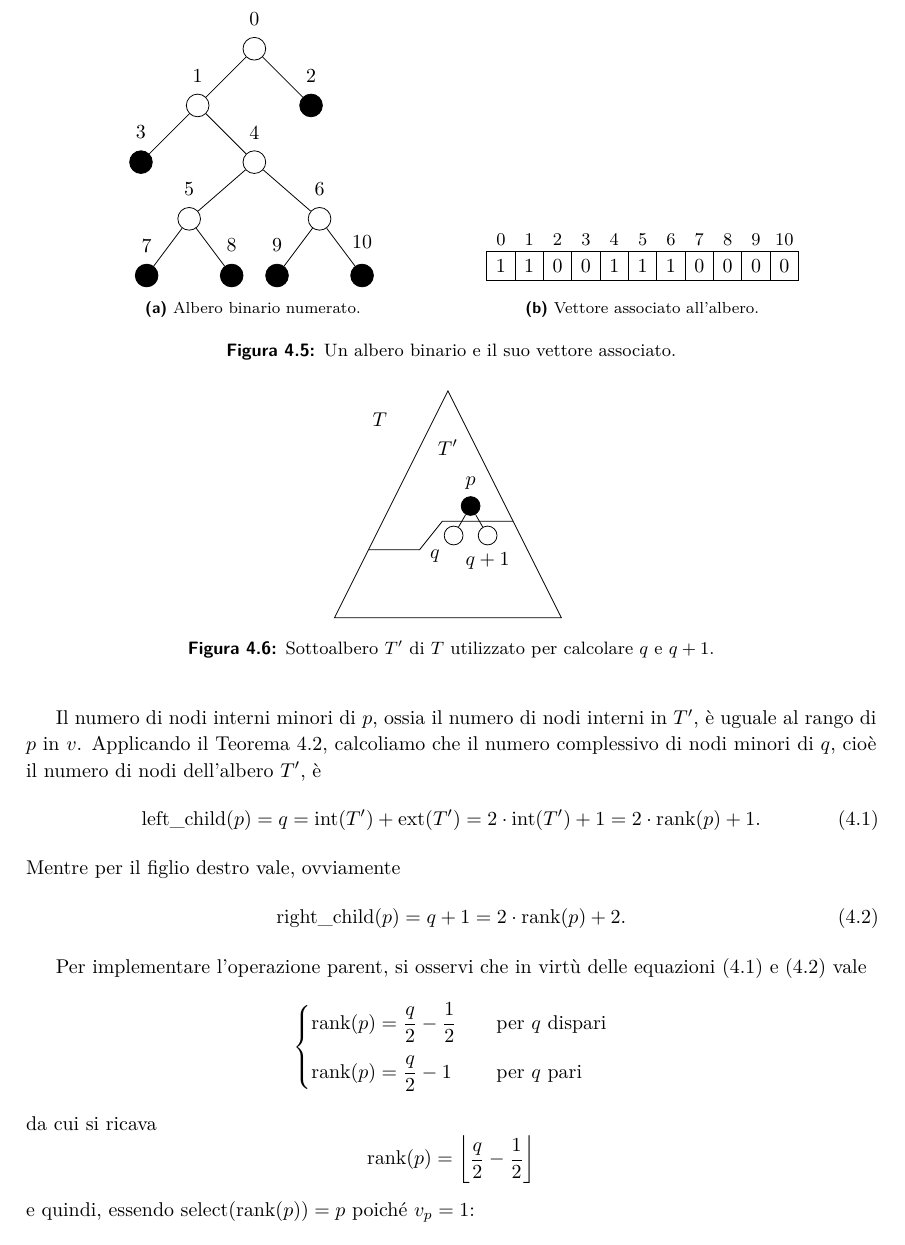
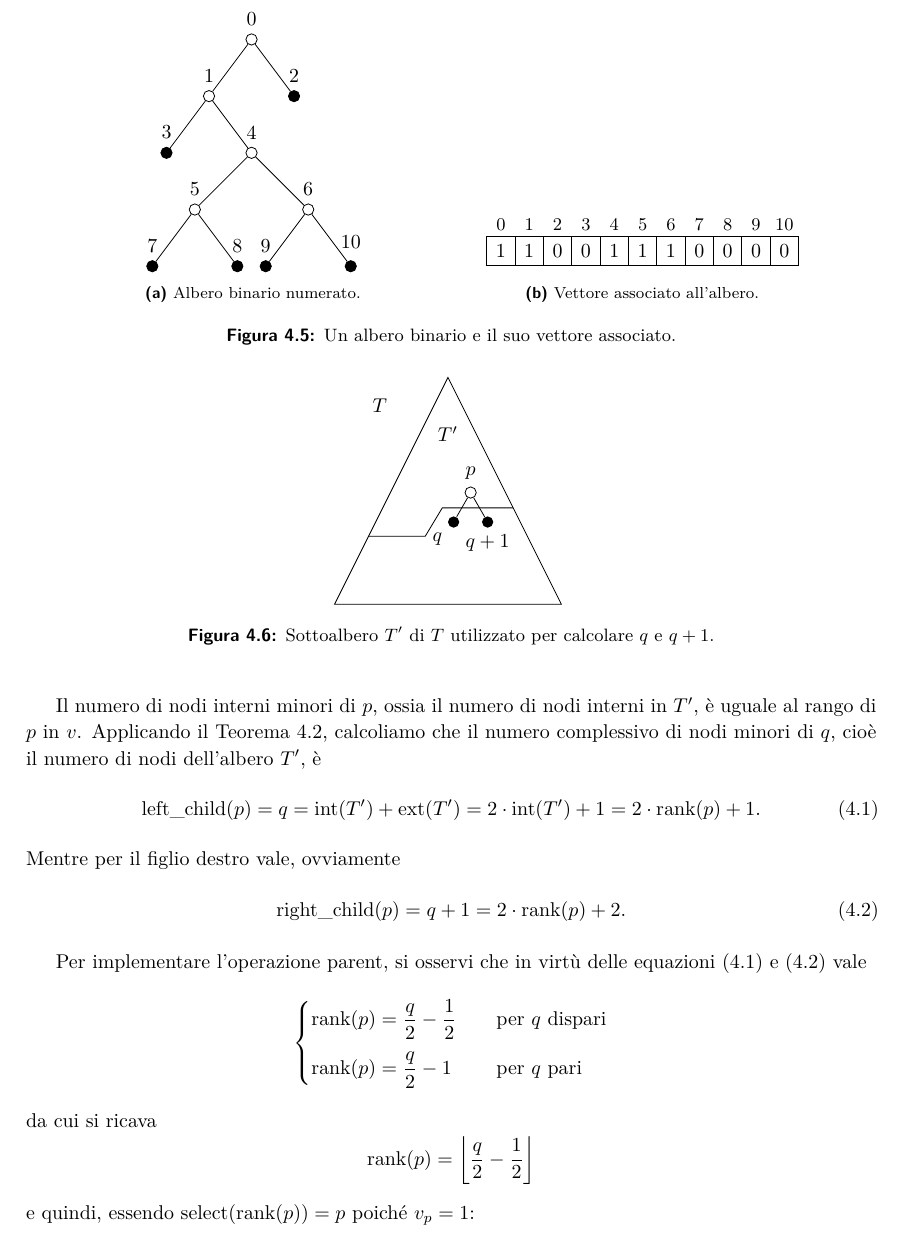
Before and after one commit to sgorblex-unimi/algocomp, a LaTeX book (algocomp.tex, which reads img/bitree_rango.tikz, img/bitree_vettore.tikz): part of page 65 of 77, cut so that both start at the same text. Compiled offline with XeLaTeX; TikZ figures are drawn from their code, not taken from saved files.

Commit message:
adattamento delle figure degli alberi alla nuova convenzione

```diff
--- a/img/bitree_rango.tikz
+++ b/img/bitree_rango.tikz
@@ -1,9 +1,9 @@
-\begin{tikzpicture}[child/.style={draw,circle},father/.style={child,fill}]
+\begin{tikzpicture}
   \draw (0,0) -- (4,0) -- (2,4) -- cycle;
-  \draw (0.6,1.2) -- (1.5,1.2) -- (1.9,1.7) -- (3.15,1.7);
-  \node (p) [father,label=above:{$p$}] at (2.4,1.97) {};
-  \node (q) [child,label=below left:{$q$}] at (2.1,1.45) {};
-  \node (qp) [child,label=below:{$q+1$}] at (2.7,1.45) {};
+  \draw (0.6,1.2) -- (1.6,1.2) -- (1.9,1.7) -- (3.15,1.7);
+  \node (p) [int,label=above:{$p$}] at (2.4,1.97) {};
+  \node (q) [leaf,label=below left:{$q$}] at (2.1,1.45) {};
+  \node (qp) [leaf,label=below:{$q+1$}] at (2.7,1.45) {};
   \draw (p) -- (q);
   \draw (p) -- (qp);
   \node at (2,3) {$T'$};
--- a/img/bitree_vettore.tikz
+++ b/img/bitree_vettore.tikz
@@ -1,36 +1,36 @@
 \begin{subfigure}[t]{0.45\textwidth}
 	\centering
-	\begin{tikzpicture}[every node/.style={draw,circle,minimum size=4mm},sibling distance=20mm,level distance=10mm,level 3/.style={sibling distance=23mm},level 4/.style={sibling distance=15mm}]
+	\begin{tikzpicture}[every node/.style={int},level distance=1cm,level 3/.style={sibling distance=2cm},level 4/.style={sibling distance=15mm}]
 		\node[label=above:{0}] {}
 			child {
 				node[label=above:{1}] {}
 					child {
-						node[fill,label=above:{3}]{}
+						node[leaf,label=above:{3}]{}
 					}
 					child {
 						node[label=above:{4}] {}
 						child {
 							node[label=above:{5}]{}
 							child {
-								node[fill,label=above:{7}]{}
+								node[leaf,label=above:{7}]{}
 							}
 							child {
-								node[fill,label=above:{8}]{}
+								node[leaf,label=above:{8}]{}
 							}
 						}
 						child {
 							node[label=above:{6}] {}
 							child {
-								node[fill,label=above:{9}] {}
+								node[leaf,label=above:{9}] {}
 							}
 							child {
-								node[fill,label=above:{10}] {}
+								node[leaf,label=above:{10}] {}
 							}
 						}
 					}
 			}
 			child {
-				node[fill,label=above:{2}]{}
+				node[leaf,label=above:{2}]{}
 			};
 	\end{tikzpicture}
 	\caption{Albero binario numerato.}
```
